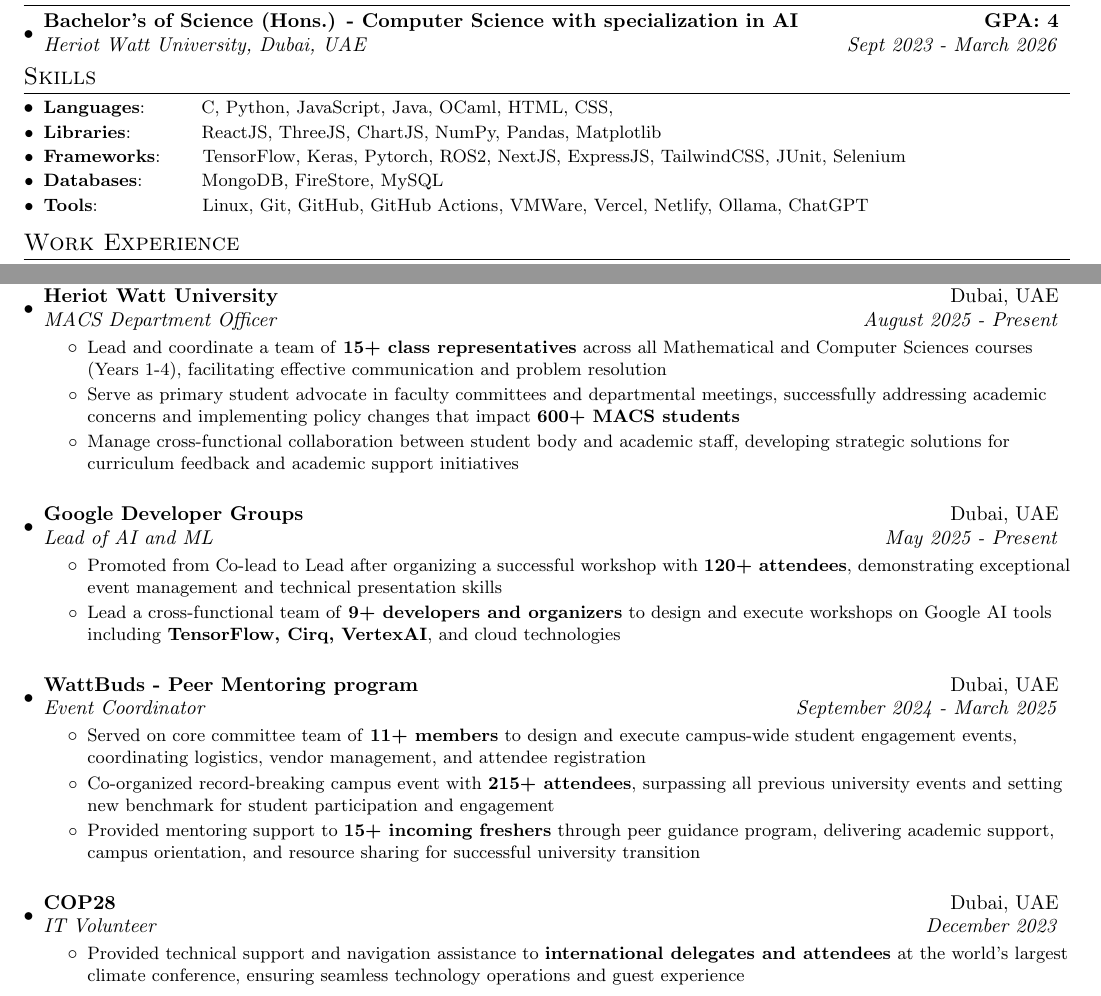
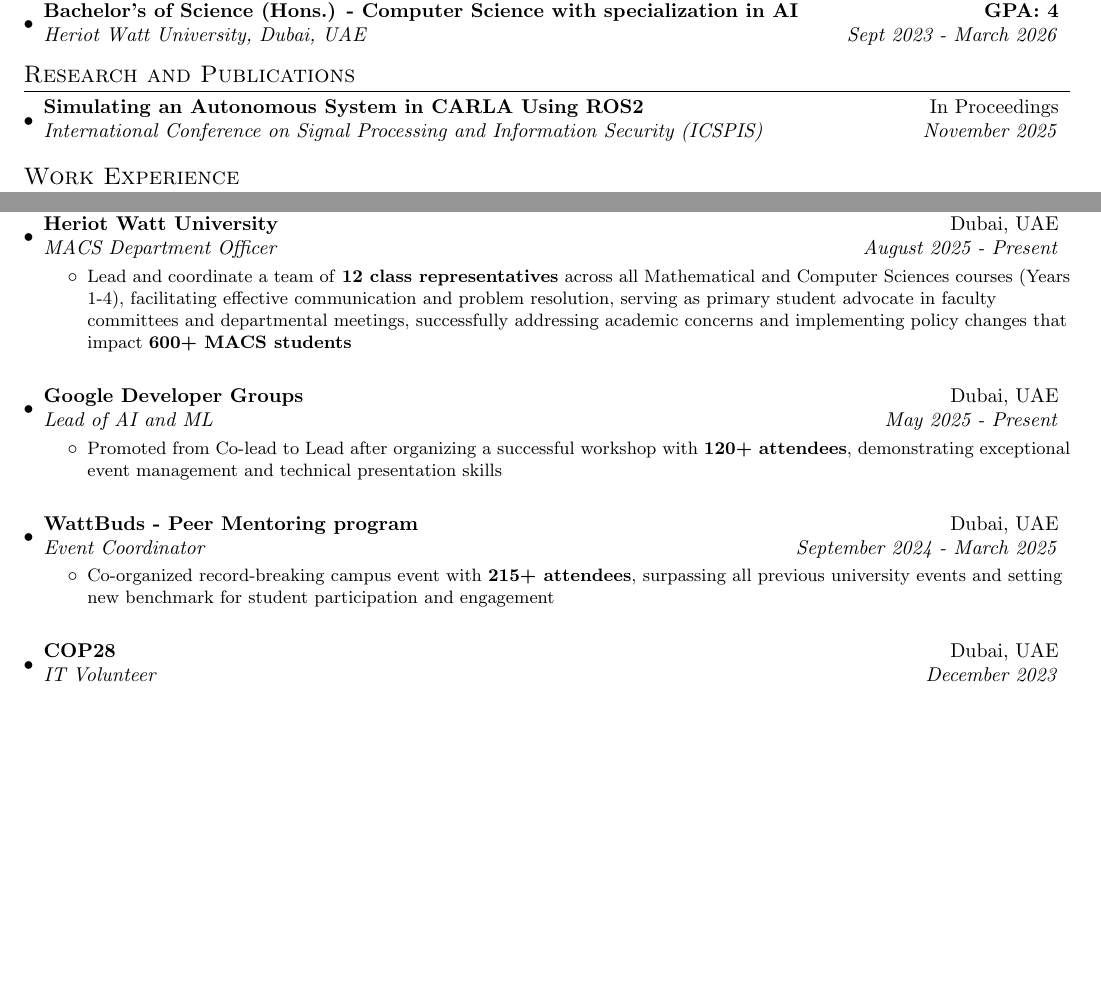
Before and after one commit to adityashibu/CV, a LaTeX CV (cv.tex): two parts of pages 1 and 2 of 2, joined at a grey line, cut so that both start at the same text, the shorter picture padded with empty space. Compiled offline with pdfLaTeX.

Commit message:
Edited CV to add a new section called research and publications

```diff
--- a/cv.tex
+++ b/cv.tex
@@ -94,13 +94,21 @@
 	\resumeSubHeadingListEnd
 
 \vspace{-3pt}
-\section{Skills}
+% \section{Skills}
+%     \resumeSubHeadingListStart
+%         \resumeSubItem{Languages}{\hspace{8.5mm}C, Python, JavaScript, Java, OCaml, HTML, CSS,}
+%         \resumeSubItem{Libraries}{\hspace{11mm}ReactJS, ThreeJS, ChartJS, NumPy, Pandas, Matplotlib}
+%         \resumeSubItem{Frameworks}{\hspace{6mm}TensorFlow, Keras, Pytorch, ROS2, NextJS, ExpressJS, TailwindCSS, JUnit, Selenium}
+%         \resumeSubItem{Databases}{\hspace{9mm}MongoDB, FireStore, MySQL}
+%         \resumeSubItem{Tools}{\hspace{17mm}Linux, Git, GitHub, GitHub Actions, VMWare, Vercel, Netlify, Ollama, ChatGPT}
+%     \resumeSubHeadingListEnd
+
+\vspace{1pt}
+
+\section{Research and Publications}
     \resumeSubHeadingListStart
-        \resumeSubItem{Languages}{\hspace{8.5mm}C, Python, JavaScript, Java, OCaml, HTML, CSS,}
-        \resumeSubItem{Libraries}{\hspace{11mm}ReactJS, ThreeJS, ChartJS, NumPy, Pandas, Matplotlib}
-        \resumeSubItem{Frameworks}{\hspace{6mm}TensorFlow, Keras, Pytorch, ROS2, NextJS, ExpressJS, TailwindCSS, JUnit, Selenium}
-        \resumeSubItem{Databases}{\hspace{9mm}MongoDB, FireStore, MySQL}
-        \resumeSubItem{Tools}{\hspace{17mm}Linux, Git, GitHub, GitHub Actions, VMWare, Vercel, Netlify, Ollama, ChatGPT}
+        \resumeSubheading{Simulating an Autonomous System in CARLA Using ROS2}{In Proceedings}
+    {International Conference on Signal Processing and Information Security (ICSPIS)}{November 2025}
     \resumeSubHeadingListEnd
 
 \vspace{1pt}
@@ -205,9 +213,7 @@
         \resumeSubHeadingListStart
         \resumeSubheading{{Heriot Watt University}}{Dubai, UAE}{MACS Department Officer}{August 2025 - Present}
         \resumeItemListStart
-		  \resumeItemWithoutTitle{Lead and coordinate a team of \textbf{15+ class representatives} across all Mathematical and Computer Sciences courses (Years 1-4), facilitating effective communication and problem resolution}
-            \resumeItemWithoutTitle{Serve as primary student advocate in faculty committees and departmental meetings, successfully addressing academic concerns and implementing policy changes that impact \textbf{600+ MACS students}}
-            \resumeItemWithoutTitle{Manage cross-functional collaboration between student body and academic staff, developing strategic solutions for curriculum feedback and academic support initiatives}
+		  \resumeItemWithoutTitle{Lead and coordinate a team of \textbf{12 class representatives} across all Mathematical and Computer Sciences courses (Years 1-4), facilitating effective communication and problem resolution, serving as primary student advocate in faculty committees and departmental meetings, successfully addressing academic concerns and implementing policy changes that impact \textbf{600+ MACS students}}
 		\resumeItemListEnd
 	\resumeSubHeadingListEnd
 
@@ -215,24 +221,24 @@
         \resumeSubheading{{Google Developer Groups}}{Dubai, UAE}{Lead of AI and ML}{May 2025 - Present}
         \resumeItemListStart
 			\resumeItemWithoutTitle{Promoted from Co-lead to Lead after organizing a successful workshop with \textbf{120+ attendees}, demonstrating exceptional event management and technical presentation skills}
-                \resumeItemWithoutTitle{Lead a cross-functional team of \textbf{9+ developers and organizers} to design and execute workshops on Google AI tools including \textbf{TensorFlow, Cirq, VertexAI}, and cloud technologies}
+                % \resumeItemWithoutTitle{Lead a cross-functional team of \textbf{9+ developers and organizers} to design and execute workshops on Google AI tools including \textbf{TensorFlow, Cirq, VertexAI}, and cloud technologies}
 		\resumeItemListEnd
 	\resumeSubHeadingListEnd
 
     \resumeSubHeadingListStart
 		\resumeSubheading{{WattBuds - Peer Mentoring program}}{Dubai, UAE}{Event Coordinator}{September 2024 - March 2025}
 		\resumeItemListStart
-			\resumeItemWithoutTitle{Served on core committee team of \textbf{11+ members} to design and execute campus-wide student engagement events, coordinating logistics, vendor management, and attendee registration}
+			% \resumeItemWithoutTitle{Served on core committee team of \textbf{11+ members} to design and execute campus-wide student engagement events, coordinating logistics, vendor management, and attendee registration}
 			\resumeItemWithoutTitle{Co-organized record-breaking campus event with \textbf{215+ attendees}, surpassing all previous university events and setting new benchmark for student participation and engagement}
-                \resumeItemWithoutTitle{Provided mentoring support to \textbf{15+ incoming freshers} through peer guidance program, delivering academic support, campus orientation, and resource sharing for successful university transition}
+            % \resumeItemWithoutTitle{Provided mentoring support to \textbf{15+ incoming freshers} through peer guidance program, delivering academic support, campus orientation, and resource sharing for successful university transition}
 		\resumeItemListEnd
 	\resumeSubHeadingListEnd
 
     \resumeSubHeadingListStart
 		\resumeSubheading{{COP28}}{Dubai, UAE}{IT Volunteer}{December 2023}
-		\resumeItemListStart
-			\resumeItemWithoutTitle{Provided technical support and navigation assistance to \textbf{international delegates and attendees} at the world's largest climate conference, ensuring seamless technology operations and guest experience}
-		\resumeItemListEnd
+		% \resumeItemListStart
+		% 	\resumeItemWithoutTitle{Provided technical support and navigation assistance to \textbf{international delegates and attendees} at the world's largest climate conference, ensuring seamless technology operations and guest experience}
+		% \resumeItemListEnd
 	\resumeSubHeadingListEnd
 
     \vspace*{\fill}
```
